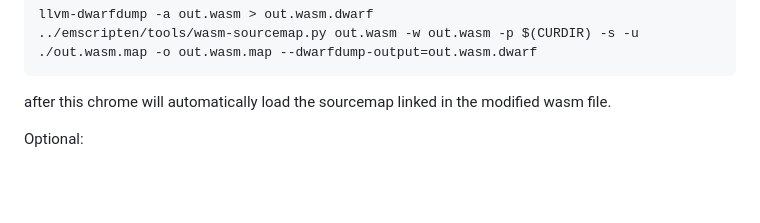
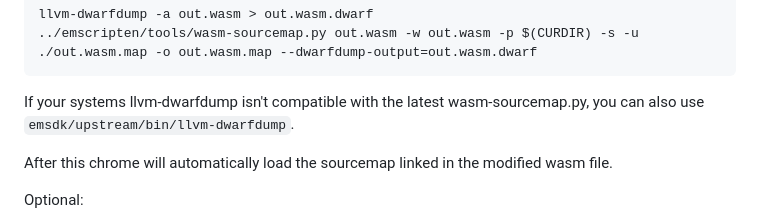
Before and after one commit to lesleyrs/wasmlite, a Markdown page: README.md, the part around the change. Drawn GitHub-style; blank space fills up the shorter version.

Commit message:
add helpful note for sourcemaps

````diff
--- a/README.md
+++ b/README.md
@@ -43,7 +43,9 @@ or
 llvm-dwarfdump -a out.wasm > out.wasm.dwarf
 ../emscripten/tools/wasm-sourcemap.py out.wasm -w out.wasm -p $(CURDIR) -s -u ./out.wasm.map -o out.wasm.map --dwarfdump-output=out.wasm.dwarf
 ```
-after this chrome will automatically load the sourcemap linked in the modified wasm file.
+If your systems llvm-dwarfdump isn't compatible with the latest wasm-sourcemap.py, you can also use `emsdk/upstream/bin/llvm-dwarfdump`.
+
+After this chrome will automatically load the sourcemap linked in the modified wasm file.
 
 Optional:
 - bundler/minifier/http server: [esbuild](https://esbuild.github.io/getting-started/#other-ways-to-install), npm/node are not needed!
````
